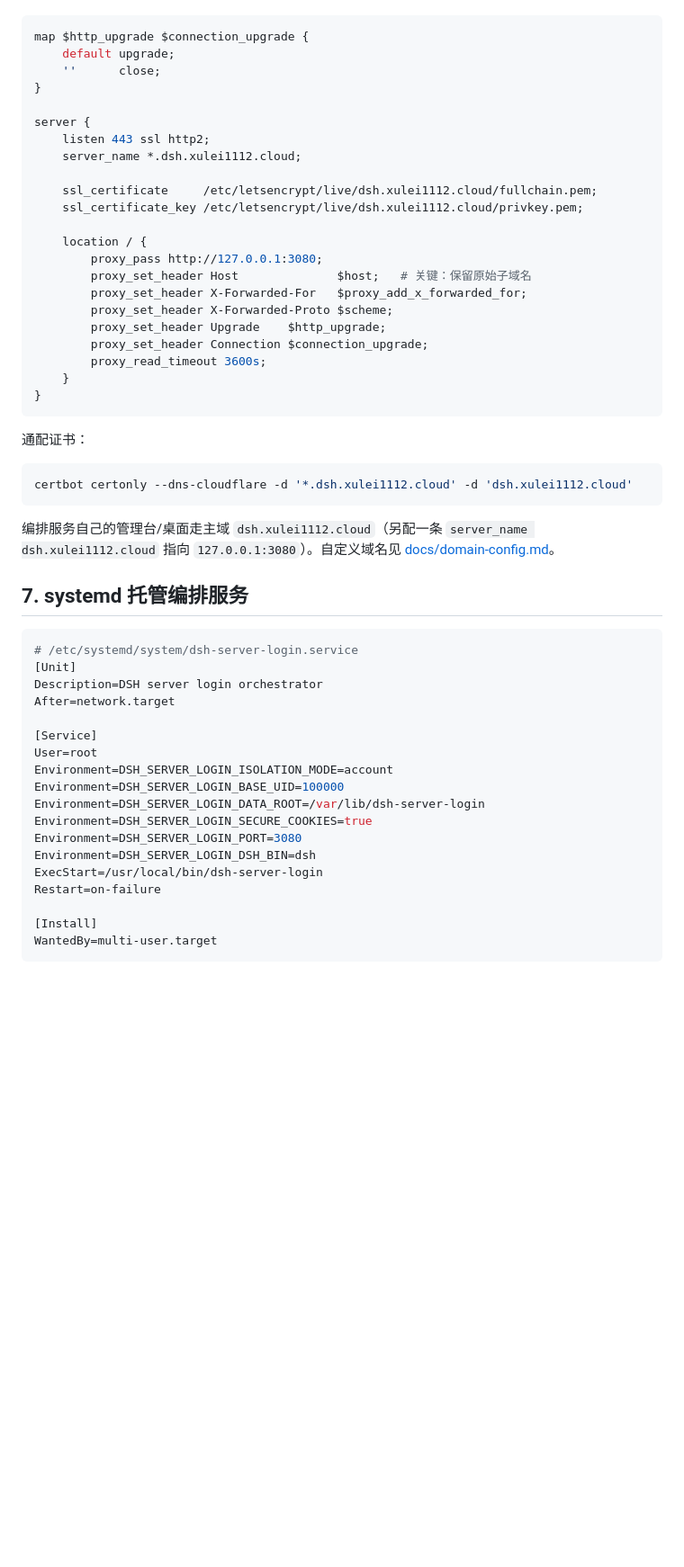
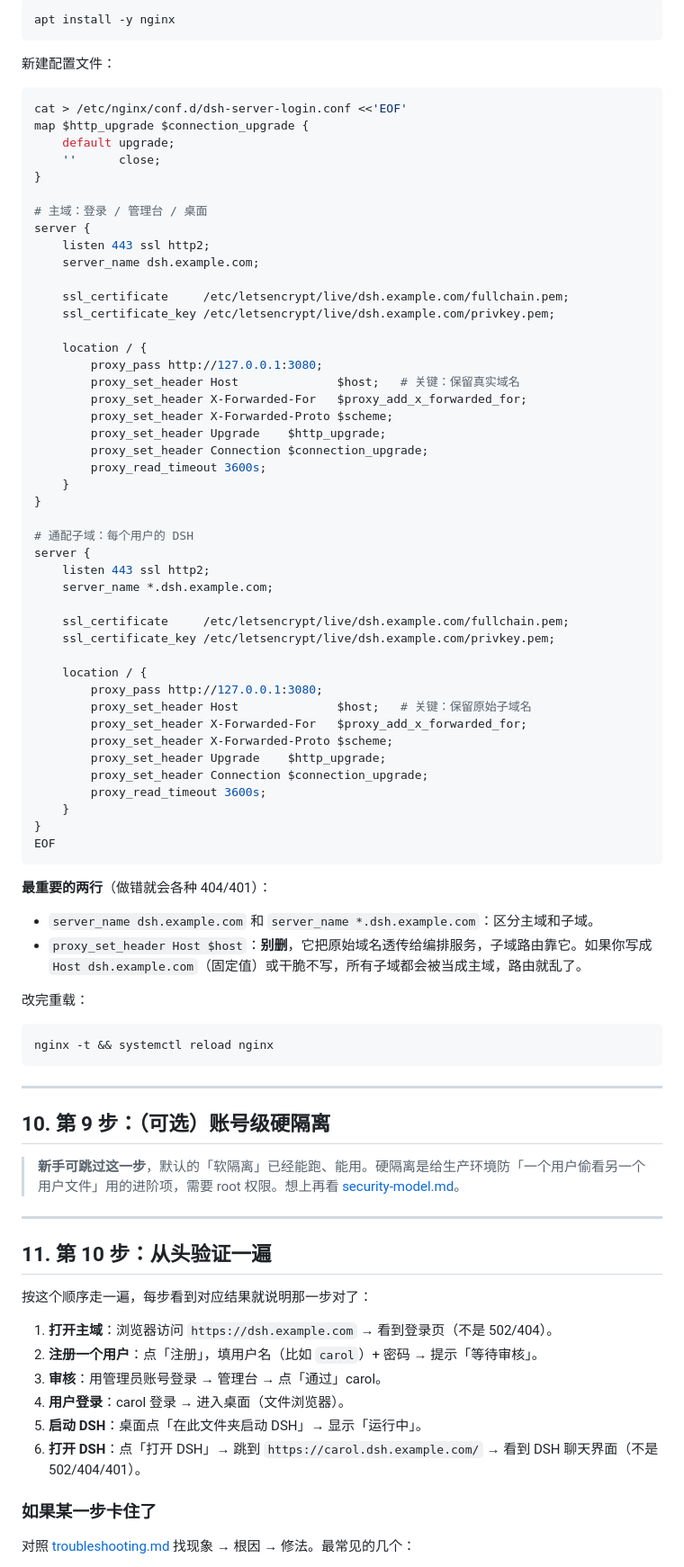
Before and after one commit to pointer-a/dsh-server-login, a Markdown page: docs/deployment.md, the part around one of its changes. Shown at 90% size. Drawn GitHub-style; blank space fills up the shorter version.

````diff
--- a/docs/deployment.md
+++ b/docs/deployment.md
@@ -98,14 +241,42 @@ dsh plugin --profile web add dsh-server-login
+```sh
+apt install -y nginx
+```
+
+新建配置文件：
+
+```sh
+cat > /etc/nginx/conf.d/dsh-server-login.conf <<'EOF'
 map $http_upgrade $connection_upgrade {
     default upgrade;
     ''      close;
 }
 
+# 主域：登录 / 管理台 / 桌面
 server {
     listen 443 ssl http2;
-    server_name *.dsh.xulei1112.cloud;
+    server_name dsh.example.com;
 
-    ssl_certificate     /etc/letsencrypt/live/dsh.xulei1112.cloud/fullchain.pem;
-    ssl_certificate_key /etc/letsencrypt/live/dsh.xulei1112.cloud/privkey.pem;
+    ssl_certificate     /etc/letsencrypt/live/dsh.example.com/fullchain.pem;
+    ssl_certificate_key /etc/letsencrypt/live/dsh.example.com/privkey.pem;
+
+    location / {
+        proxy_pass http://127.0.0.1:3080;
+        proxy_set_header Host              $host;   # 关键：保留真实域名
+        proxy_set_header X-Forwarded-For   $proxy_add_x_forwarded_for;
+        proxy_set_header X-Forwarded-Proto $scheme;
+        proxy_set_header Upgrade    $http_upgrade;
+        proxy_set_header Connection $connection_upgrade;
+        proxy_read_timeout 3600s;
+    }
+}
+
+# 通配子域：每个用户的 DSH
+server {
+    listen 443 ssl http2;
+    server_name *.dsh.example.com;
+
+    ssl_certificate     /etc/letsencrypt/live/dsh.example.com/fullchain.pem;
+    ssl_certificate_key /etc/letsencrypt/live/dsh.example.com/privkey.pem;
 
     location / {
         proxy_pass http://127.0.0.1:3080;
@@ -117,34 +288,40 @@ server {
         proxy_read_timeout 3600s;
     }
 }
+EOF
 ```
 
-通配证书：
+**最重要的两行**（做错就会各种 404/401）：
+
+- `server_name dsh.example.com` 和 `server_name *.dsh.example.com`：区分主域和子域。
+- `proxy_set_header Host $host`：**别删**，它把原始域名透传给编排服务，子域路由靠它。如果你写成 `Host dsh.example.com`（固定值）或干脆不写，所有子域都会被当成主域，路由就乱了。
+
+改完重载：
 
 ```sh
-certbot certonly --dns-cloudflare -d '*.dsh.xulei1112.cloud' -d 'dsh.xulei1112.cloud'
+nginx -t && systemctl reload nginx
 ```
 
-编排服务自己的管理台/桌面走主域 `dsh.xulei1112.cloud`（另配一条 `server_name dsh.xulei1112.cloud` 指向 `127.0.0.1:3080`）。自定义域名见 [docs/domain-config.md](domain-config.md)。
+---
 
-## 7. systemd 托管编排服务
+## 10. 第 9 步：（可选）账号级硬隔离
 
-```ini
-# /etc/systemd/system/dsh-server-login.service
-[Unit]
-Description=DSH server login orchestrator
-After=network.target
+> **新手可跳过这一步**，默认的「软隔离」已经能跑、能用。硬隔离是给生产环境防「一个用户偷看另一个用户文件」用的进阶项，需要 root 权限。想上再看 [security-model.md](security-model.md)。
 
-[Service]
-User=root
-Environment=DSH_SERVER_LOGIN_ISOLATION_MODE=account
-Environment=DSH_SERVER_LOGIN_BASE_UID=100000
-Environment=DSH_SERVER_LOGIN_DATA_ROOT=/var/lib/dsh-server-login
-Environment=DSH_SERVER_LOGIN_SECURE_COOKIES=true
-Environment=DSH_SERVER_LOGIN_PORT=3080
-Environment=DSH_SERVER_LOGIN_DSH_BIN=dsh
-ExecStart=/usr/local/bin/dsh-server-login
-Restart=on-failure
+---
 
-[Install]
-WantedBy=multi-user.target
+## 11. 第 10 步：从头验证一遍
+
+按这个顺序走一遍，每步看到对应结果就说明那一步对了：
+
+1. **打开主域**：浏览器访问 `https://dsh.example.com` → 看到登录页（不是 502/404）。
+2. **注册一个用户**：点「注册」，填用户名（比如 `carol`）+ 密码 → 提示「等待审核」。
+3. **审核**：用管理员账号登录 → 管理台 → 点「通过」carol。
+4. **用户登录**：carol 登录 → 进入桌面（文件浏览器）。
+5. **启动 DSH**：桌面点「在此文件夹启动 DSH」→ 显示「运行中」。
+6. **打开 DSH**：点「打开 DSH」→ 跳到 `https://carol.dsh.example.com/` → 看到 DSH 聊天界面（不是 502/404/401）。
+
+### 如果某一步卡住了
+
+对照 [troubleshooting.md](troubleshooting.md) 找现象 → 根因 → 修法。最常见的几个：
+
````
Also changed, not shown: other parts of docs/deployment.md (+226 -92 lines).
